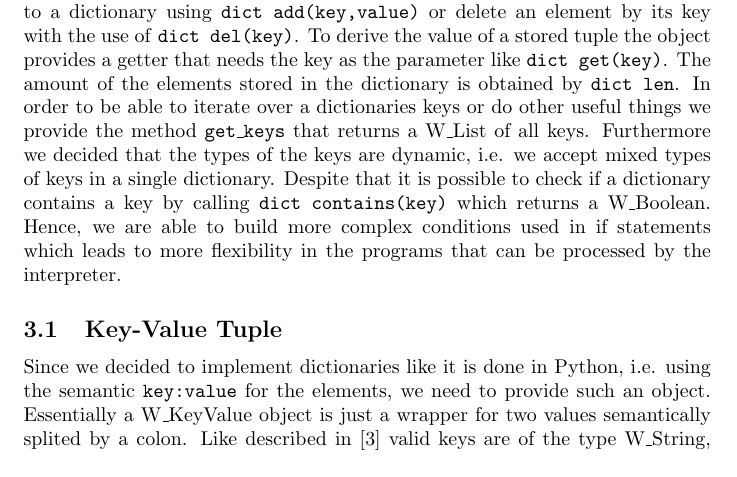
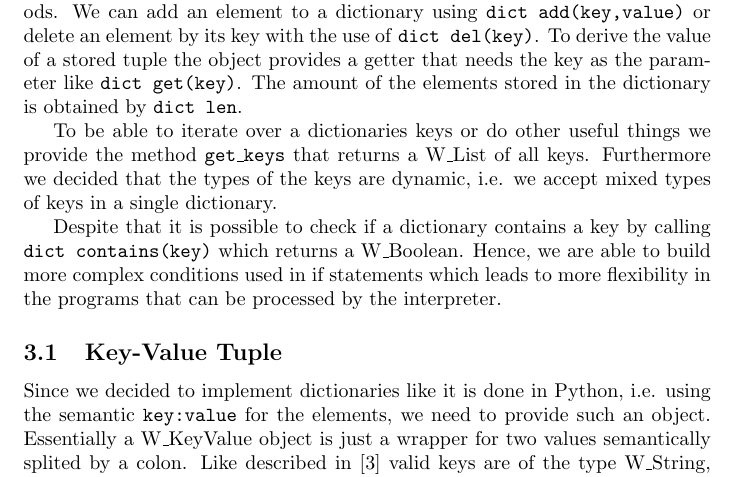
Before and after one commit to Korred/Simple-Interpreter, a LaTeX paper (Blatt 9/doc/documentation.tex): part of page 2 of 2, cut so that both start at the same text. Compiled offline with pdfLaTeX.

```diff
--- a/Blatt 9/documentation.tex
+++ b/Blatt 9/doc/documentation.tex
@@ -31,12 +32,15 @@
 The dictionary extends W\_NormalObject and is internally implemented using a Python dictionary.
 Relating to the semantics of a dictionary we decided to represent each element as a tuple of key and value like it is realized in Python, i.e. using the form \texttt{key:value} for its elements.
 We decided W\_String, W\_Integer as well as W\_Float to be valid keys for a dictionary.
+
 In order to work with dictionaries the object provides several built-in methods.
 We can add an element to a dictionary using \texttt{dict add(key,value)} or delete an element by its key with the use of \texttt{dict del(key)}.
 To derive the value of a stored tuple the object provides a getter that needs the key as the parameter like \texttt{dict get(key)}.
 The amount of the elements stored in the dictionary is obtained by \texttt{dict len}.
-In order to be able to iterate over a dictionaries keys or do other useful things we provide the method \texttt{get\_keys} that returns a W\_List of all keys.
+
+To be able to iterate over a dictionaries keys or do other useful things we provide the method \texttt{get\_keys} that returns a W\_List of all keys.
 Furthermore we decided that the types of the keys are dynamic, i.e. we accept mixed types of keys in a single dictionary.
+
 Despite that it is possible to check if a dictionary contains a key by calling \texttt{dict contains(key)} which returns a W\_Boolean.
 Hence, we are able to build more complex conditions used in if statements which leads to more flexibility in the programs that can be processed by the interpreter.
 
```
Also changed, not shown: Blatt 9/doc/documentation.pdf (added), Blatt 9/documentation.pdf (deleted), Blatt 9/doc/documentation.tex (1 more changed lines).
